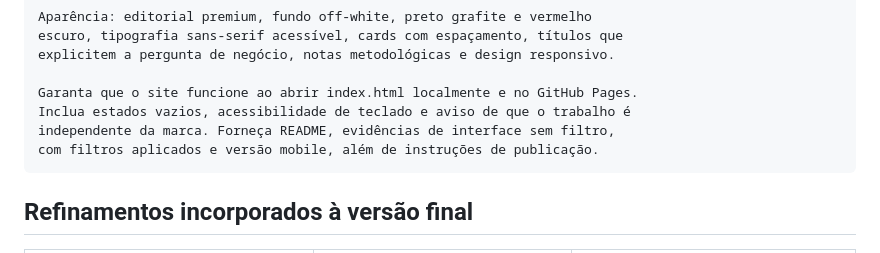
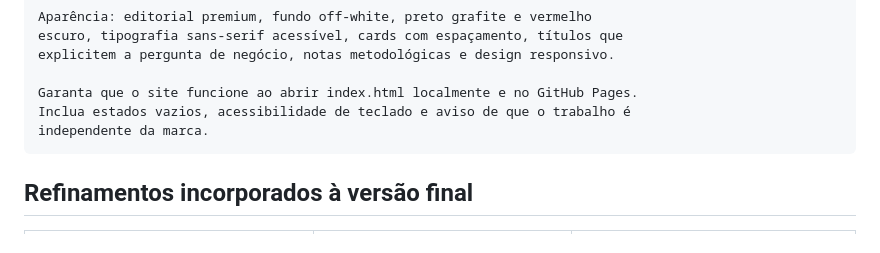
Before and after one commit to narallencar/porsche-sales-dashboard, a Markdown page: docs/PROMPTS.md, the part around the change. GitHub-like rendering.

Commit message:
Refine instructions in PROMPTS.md

````diff
--- a/docs/PROMPTS.md
+++ b/docs/PROMPTS.md
@@ -39,8 +39,7 @@ explicitem a pergunta de negócio, notas metodológicas e design responsivo.
 
 Garanta que o site funcione ao abrir index.html localmente e no GitHub Pages.
 Inclua estados vazios, acessibilidade de teclado e aviso de que o trabalho é
-independente da marca. Forneça README, evidências de interface sem filtro,
-com filtros aplicados e versão mobile, além de instruções de publicação.
+independente da marca.
 ```
 
 ## Refinamentos incorporados à versão final
````
